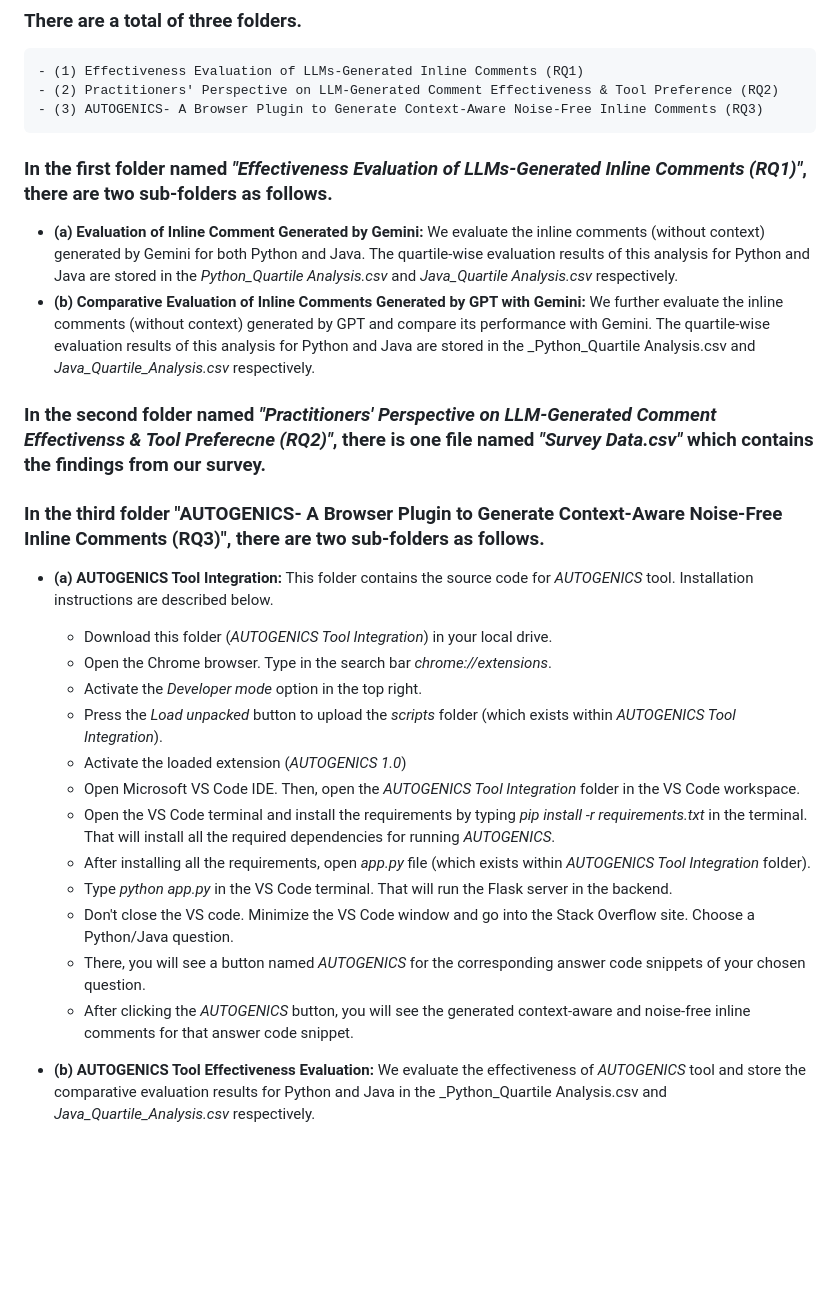
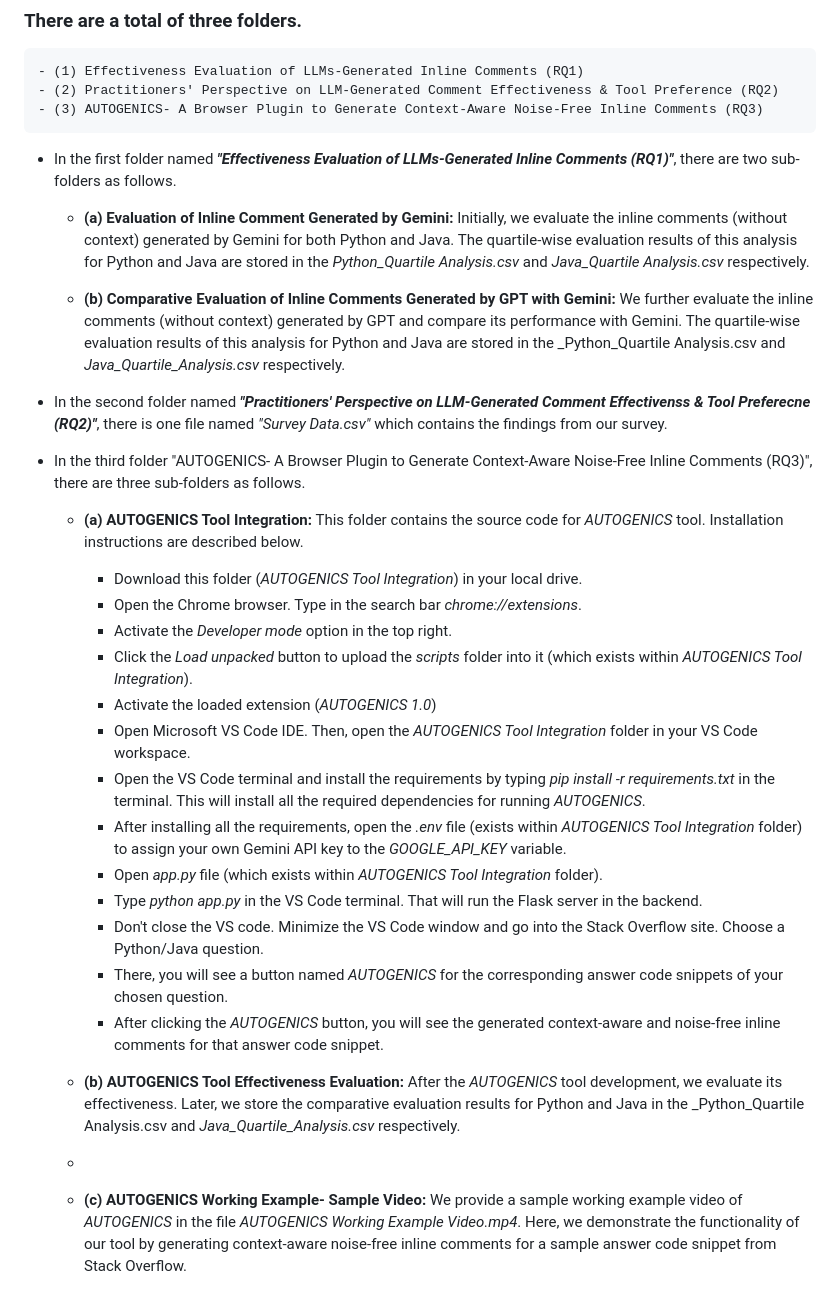
Before and after one commit to replication-pckg/AUTOGENICS, a Markdown page: README.md, the part around the change. Rendered like a GitHub page; blank space fills up the shorter version.

```diff
--- a/README.md
+++ b/README.md
@@ -7,35 +7,33 @@ AUTOGENICS: Automated Generation of Context-Aware Inline Comments for Code Snipp
     - (2) Practitioners' Perspective on LLM-Generated Comment Effectiveness & Tool Preference (RQ2)
     - (3) AUTOGENICS- A Browser Plugin to Generate Context-Aware Noise-Free Inline Comments (RQ3)
 
-### In the first folder named _**"Effectiveness Evaluation of LLMs-Generated Inline Comments (RQ1)"**_, there are two sub-folders as follows.
+- In the first folder named _**"Effectiveness Evaluation of LLMs-Generated Inline Comments (RQ1)"**_, there are two sub-folders as follows.
 
-  - **(a) Evaluation of Inline Comment Generated by Gemini:** We evaluate the inline comments (without context) generated by Gemini for both Python and Java. The
-    quartile-wise evaluation results of this analysis for Python and Java are stored in the _Python_Quartile Analysis.csv_ and _Java_Quartile Analysis.csv_
-    respectively.
-  - **(b) Comparative Evaluation of Inline Comments Generated by GPT with Gemini:** We further evaluate the inline comments (without context) generated by GPT and
-    compare its performance with Gemini. The quartile-wise evaluation results of this analysis for Python and Java are stored in the _Python_Quartile Analysis.csv and
-    _Java_Quartile_Analysis.csv_ respectively.
+  - **(a) Evaluation of Inline Comment Generated by Gemini:** Initially, we evaluate the inline comments (without context) generated by Gemini for both Python and Java. The quartile-wise evaluation results of this analysis for Python and Java are stored in the _Python_Quartile Analysis.csv_ and _Java_Quartile Analysis.csv_ respectively.
+
+  - **(b) Comparative Evaluation of Inline Comments Generated by GPT with Gemini:** We further evaluate the inline comments (without context) generated by GPT and compare its performance with Gemini. The quartile-wise evaluation results of this analysis for Python and Java are stored in the _Python_Quartile Analysis.csv and _Java_Quartile_Analysis.csv_ respectively.
 
 
-### In the second folder named _**"Practitioners' Perspective on LLM-Generated Comment Effectivenss & Tool Preferecne (RQ2)"**_, there is one file named _"Survey Data.csv"_ which contains the findings from our survey.
+- In the second folder named _**"Practitioners' Perspective on LLM-Generated Comment Effectivenss & Tool Preferecne (RQ2)"**_, there is one file named _"Survey Data.csv"_ which contains the findings from our survey.
 
 
-### In the third folder "AUTOGENICS- A Browser Plugin to Generate Context-Aware Noise-Free Inline Comments (RQ3)", there are two sub-folders as follows.
+- In the third folder "AUTOGENICS- A Browser Plugin to Generate Context-Aware Noise-Free Inline Comments (RQ3)", there are three sub-folders as follows.
 
   - **(a) AUTOGENICS Tool Integration:** This folder contains the source code for _AUTOGENICS_ tool. Installation instructions are described below.
       - Download this folder (_AUTOGENICS Tool Integration_) in your local drive.
       - Open the Chrome browser. Type in the search bar _chrome://extensions_.
       - Activate the _Developer mode_ option in the top right.
-      - Press the _Load unpacked_ button to upload the _scripts_ folder (which exists within _AUTOGENICS Tool Integration_).
+      - Click the _Load unpacked_ button to upload the _scripts_ folder into it (which exists within _AUTOGENICS Tool Integration_).
       - Activate the loaded extension (_AUTOGENICS 1.0_)
-      - Open Microsoft VS Code IDE. Then, open the _AUTOGENICS Tool Integration_ folder in the VS Code workspace.
-      - Open the VS Code terminal and install the requirements by typing _pip install -r requirements.txt_ in the terminal. That will install all the required
-        dependencies for running _AUTOGENICS_.
-      - After installing all the requirements, open _app.py_ file (which exists within _AUTOGENICS Tool Integration_ folder).
+      - Open Microsoft VS Code IDE. Then, open the _AUTOGENICS Tool Integration_ folder in your VS Code workspace.
+      - Open the VS Code terminal and install the requirements by typing _pip install -r requirements.txt_ in the terminal. This will install all the required dependencies for running _AUTOGENICS_.
+      - After installing all the requirements, open  the _.env_ file (exists within _AUTOGENICS Tool Integration_ folder) to assign your own Gemini API key to the _GOOGLE_API_KEY_ variable.
+      - Open _app.py_ file (which exists within _AUTOGENICS Tool Integration_ folder).
       - Type _python app.py_ in the VS Code terminal. That will run the Flask server in the backend.
       - Don't close the VS code. Minimize the VS Code window and go into the Stack Overflow site. Choose a Python/Java question.
       - There, you will see a button named _AUTOGENICS_ for the corresponding answer code snippets of your chosen question.
       - After clicking the _AUTOGENICS_ button, you will see the generated context-aware and noise-free inline comments for that answer code snippet.
 
-  - **(b) AUTOGENICS Tool Effectiveness Evaluation:** We evaluate the effectiveness of _AUTOGENICS_ tool and store the comparative evaluation results for Python and
-    Java in the  _Python_Quartile Analysis.csv and _Java_Quartile_Analysis.csv_ respectively.
+  - **(b) AUTOGENICS Tool Effectiveness Evaluation:** After the _AUTOGENICS_ tool development, we evaluate its effectiveness. Later, we store the comparative evaluation results for Python and Java in the  _Python_Quartile Analysis.csv and _Java_Quartile_Analysis.csv_ respectively.
+  -
+  - **(c) AUTOGENICS Working Example- Sample Video:** We provide a sample working example video of _AUTOGENICS_ in the file _AUTOGENICS Working Example Video.mp4_. Here, we demonstrate the functionality of our tool by generating context-aware noise-free inline comments for a sample answer code snippet from Stack Overflow.
```
